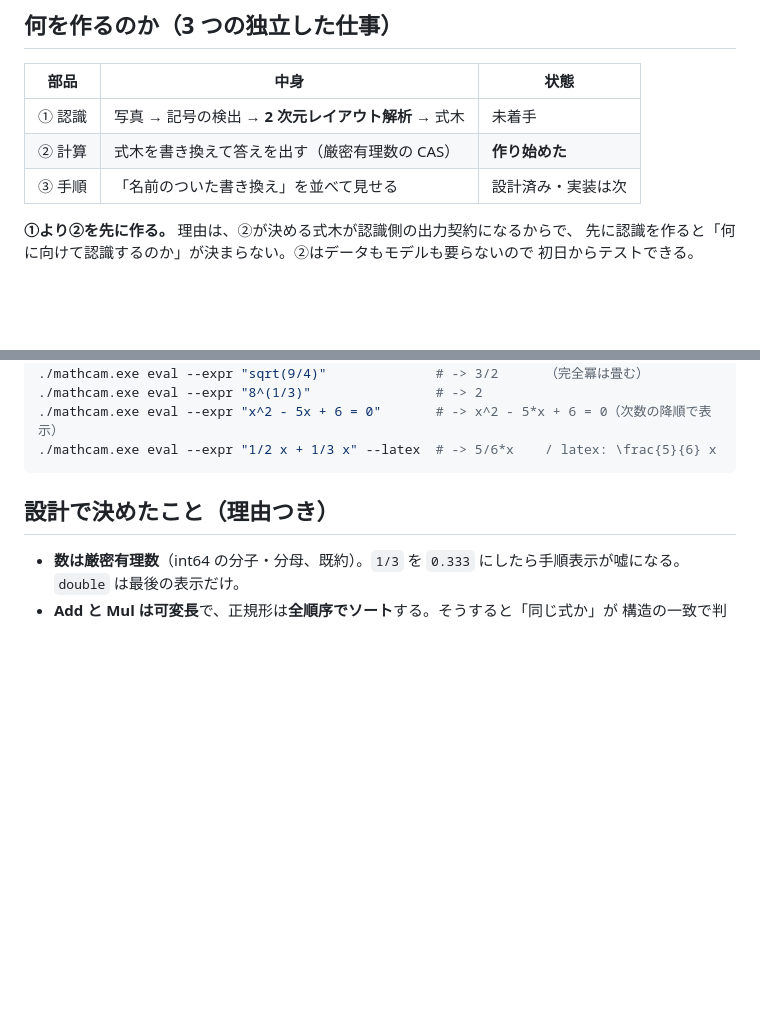
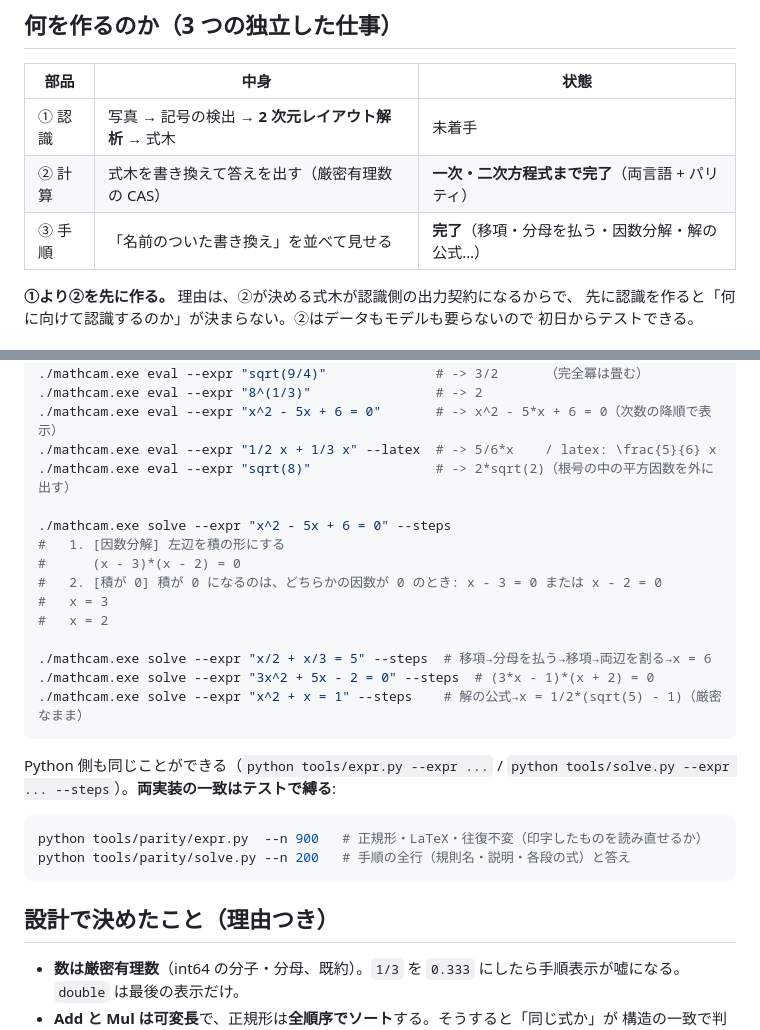
Before and after one commit to yomei-o/mathcam_cpp, a Markdown page: README.md, 2 parts joined by grey strips. Drawn GitHub-style; blank space fills up the shorter version.

Commit message:
README を現状に合わせる（solve と手順表示、パリティの回し方）
Co-Authored-By: Claude Opus 5 (1M context) <noreply@anthropic.com>

````diff
--- a/README.md
+++ b/README.md
@@ -13,8 +13,8 @@ Photomath のようなものを、**認識も計算も自前**で作る。姉妹
 | 部品 | 中身 | 状態 |
 |---|---|---|
 | ① 認識 | 写真 → 記号の検出 → **2 次元レイアウト解析** → 式木 | 未着手 |
-| ② 計算 | 式木を書き換えて答えを出す（厳密有理数の CAS） | **作り始めた** |
-| ③ 手順 | 「名前のついた書き換え」を並べて見せる | 設計済み・実装は次 |
+| ② 計算 | 式木を書き換えて答えを出す（厳密有理数の CAS） | **一次・二次方程式まで完了**（両言語 + パリティ） |
+| ③ 手順 | 「名前のついた書き換え」を並べて見せる | **完了**（移項・分母を払う・因数分解・解の公式…） |
 
 **①より②を先に作る。** 理由は、②が決める式木が認識側の出力契約になるからで、
 先に認識を作ると「何に向けて認識するのか」が決まらない。②はデータもモデルも要らないので
@@ -43,6 +43,26 @@ sh build/gcc.sh pure/mathcam.cpp -o mathcam.exe    # mingw / g++
 ./mathcam.exe eval --expr "8^(1/3)"                # -> 2
 ./mathcam.exe eval --expr "x^2 - 5x + 6 = 0"       # -> x^2 - 5*x + 6 = 0（次数の降順で表示）
 ./mathcam.exe eval --expr "1/2 x + 1/3 x" --latex  # -> 5/6*x    / latex: \frac{5}{6} x
+./mathcam.exe eval --expr "sqrt(8)"                # -> 2*sqrt(2)（根号の中の平方因数を外に出す）
+
+./mathcam.exe solve --expr "x^2 - 5x + 6 = 0" --steps
+#   1. [因数分解] 左辺を積の形にする
+#      (x - 3)*(x - 2) = 0
+#   2. [積が 0] 積が 0 になるのは、どちらかの因数が 0 のとき: x - 3 = 0 または x - 2 = 0
+#   x = 3
+#   x = 2
+
+./mathcam.exe solve --expr "x/2 + x/3 = 5" --steps  # 移項→分母を払う→移項→両辺を割る→x = 6
+./mathcam.exe solve --expr "3x^2 + 5x - 2 = 0" --steps  # (3*x - 1)*(x + 2) = 0
+./mathcam.exe solve --expr "x^2 + x = 1" --steps    # 解の公式→x = 1/2*(sqrt(5) - 1)（厳密なまま）
+```
+
+Python 側も同じことができる（`python tools/expr.py --expr ...` /
+`python tools/solve.py --expr ... --steps`）。**両実装の一致はテストで縛る**:
+
+```sh
+python tools/parity/expr.py  --n 900   # 正規形・LaTeX・往復不変（印字したものを読み直せるか）
+python tools/parity/solve.py --n 200   # 手順の全行（規則名・説明・各段の式）と答え
 ```
 
 ## 設計で決めたこと（理由つき）
````
